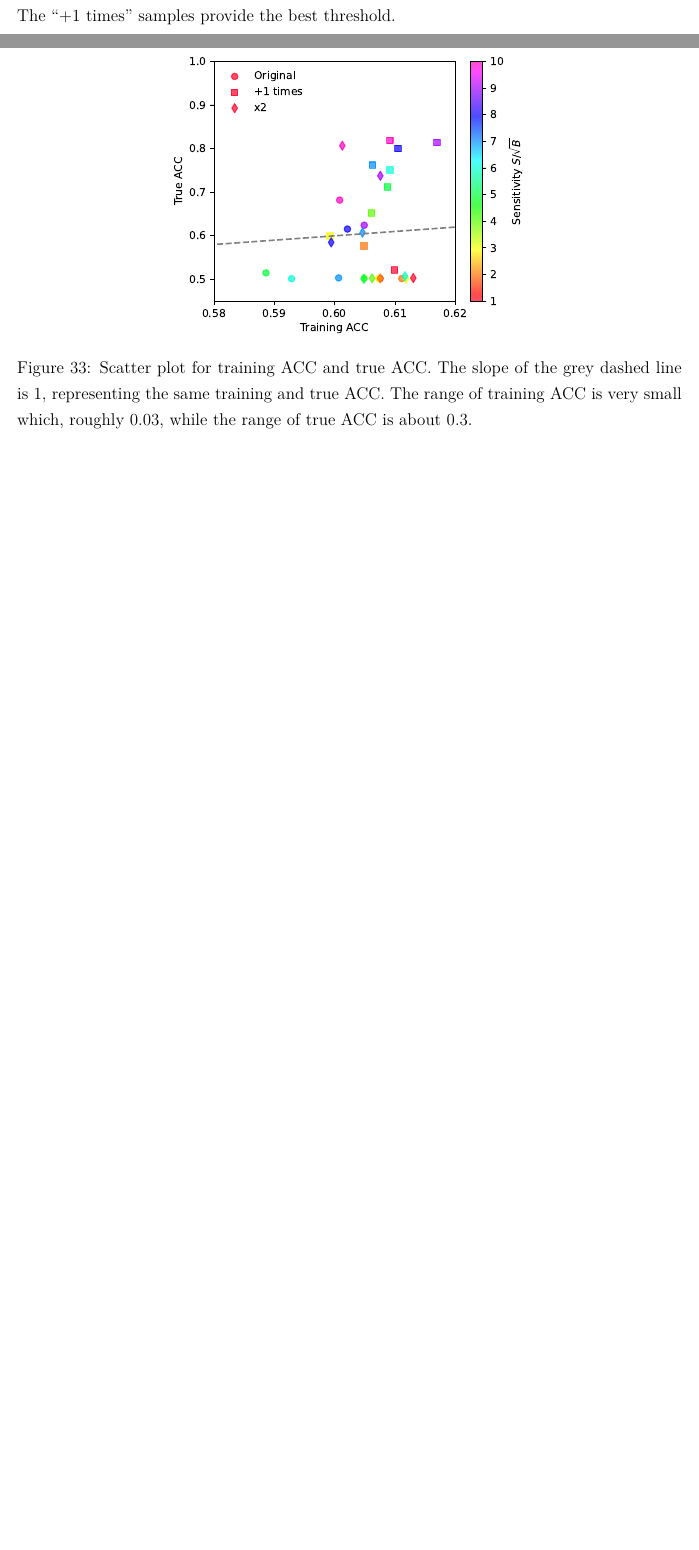
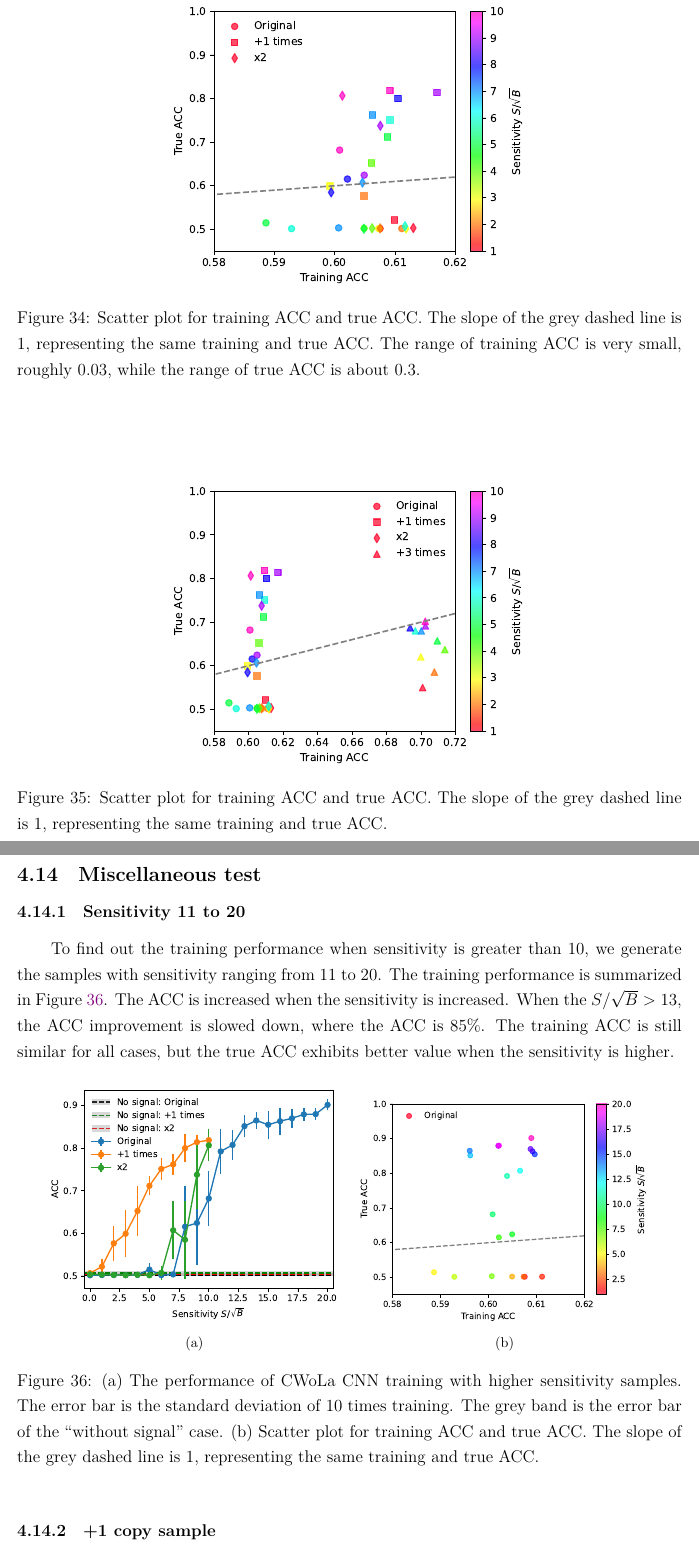
Before and after one commit to r10222035/data_augmentation, a LaTeX document (Note/note.tex): two parts of pages 34 and 35 of 36 before the commit and two parts of pages 36 and 37 of 39 after it, joined at a grey line, cut at the place of the change, the shorter picture padded with empty space. The pictures show the PDF file Note/note.pdf that the author committed with the source.

Commit message:
Note: Add testing results with sensitivity 11~20 and +1 copy samples

```diff
--- a/Note/note.tex
+++ b/Note/note.tex
@@ -847,6 +847,14 @@
 			\caption{The average jet images of different cases. These plots are made from mixed samples.}
 			\label{fig:jet_constituent_average_jet_image_aug_1_x2}
 		\end{figure}
+
+		Figure~\ref{fig:cwola_hunting_cnn_acc_x2_luminosity_re-processed_sample} is training results with re-processed samples.
+		\begin{figure}[htpb]
+			\centering
+			\includegraphics[width=0.55\textwidth]{HVmodel_CWoLa_CNN_aug_1_x2_re-process.pdf}
+			\caption{The performance of CWoLa CNN training with re-processed samples. The error bar is the standard deviation of 10 times training. The grey band is the error bar of the ``without signal'' case.}
+			\label{fig:cwola_hunting_cnn_acc_x2_luminosity_re-processed_sample}
+		\end{figure}
 	% subsection check_the_codes_and_make_more_plots (end)
 	\subsection{Sensitivity difference}% (fold)
 	\label{sub:sensitivity_difference}
@@ -884,7 +892,7 @@
 		\begin{figure}[htpb]
 			\centering
 			\includegraphics[width=0.55\textwidth]{HVmodel_training_true_acc_aug_1_x2.pdf}
-			\caption{Scatter plot for training ACC and true ACC. The slope of the grey dashed line is $1$, representing the same training and true ACC. The range of training ACC is very small which, roughly 0.03, while the range of true ACC is about 0.3.}
+			\caption{Scatter plot for training ACC and true ACC. The slope of the grey dashed line is $1$, representing the same training and true ACC. The range of training ACC is very small, roughly 0.03, while the range of true ACC is about 0.3.}
 			\label{fig:training_and_true_acc_ori_aug_1_x2}
 		\end{figure}
 
@@ -896,6 +904,48 @@
 			\label{fig:training_and_true_acc_ori_aug_1_3_x2}
 		\end{figure}
 	% subsection training_and_true_performance (end)
+	\subsection{Miscellaneous test}% (fold)
+	\label{sub:miscellaneous_test}
+		\subsubsection{Sensitivity 11 to 20}% (fold)
+		\label{subs:sensitivity_11_to_20}
+			To find out the training performance when sensitivity is greater than 10, we generate the samples with sensitivity ranging from 11 to 20. The training performance is summarized in Figure~\ref{fig:cwola_cnn_training_performance_11_20}. The ACC is increased when the sensitivity is increased. When the $S / \sqrt{B} > 13$, the ACC improvement is slowed down, where the ACC is 85\%. The training ACC is still similar for all cases, but the true ACC exhibits better value when the sensitivity is higher.
+			\begin{figure}[htpb]
+				\centering
+				\subfloat[]{
+					\includegraphics[width=0.45\textwidth]{HVmodel_CWoLa_CNN_sensitivity_11_20.pdf}
+				}
+				\subfloat[]{
+					\includegraphics[width=0.45\textwidth]{HVmodel_training_true_acc_sensitivity_11_20.pdf}
+				}
+				\caption{(a) The performance of CWoLa CNN training with higher sensitivity samples. The error bar is the standard deviation of 10 times training. The grey band is the error bar of the ``without signal'' case. (b) Scatter plot for training ACC and true ACC. The slope of the grey dashed line is 1, representing the same training and true ACC.}
+				\label{fig:cwola_cnn_training_performance_11_20}
+			\end{figure}
+		% subsubsection sensitivity_11_to_20 (end)
+		\subsubsection{+1 copy sample}% (fold)
+		\label{subs:_1_copy_sample}
+			To investigate the impact of the data augmentation technique, we generate a sample by duplicating the original sample without any augmentation. This sample is called ``+1 copy.''
+			Figure~\ref{fig:cwola_cnn_training_performance_copy_1} is the ACC curve and ACC distribution. The ACC is close ``+1 augmentation'' case when $S / \sqrt{B} \le 4$, while the ACC is worse when $S / \sqrt{B} \ge 5$. The training ACC is much better than the original and ``+1 augmentation'' samples, but the true ACC can not achieve higher values.
+			\begin{figure}[htpb]
+				\centering
+				\subfloat[]{
+					\includegraphics[width=0.45\textwidth]{HVmodel_CWoLa_CNN_aug_1_copy_1.pdf}
+				}
+				\subfloat[]{
+					\includegraphics[width=0.45\textwidth]{HVmodel_training_true_acc_aug_1_copy_1.pdf}
+				}
+				\caption{(a) The performance of CWoLa CNN training with ``+1 copy'' samples. The error bar is the standard deviation of 10 times training. The grey band is the error bar of the ``without signal'' case. (b) Scatter plot for training ACC and true ACC. The slope of the grey dashed line is 1, representing the same training and true ACC.}
+				\label{fig:cwola_cnn_training_performance_copy_1}
+			\end{figure}
+
+			Figure~\ref{fig:sensitivity_improvement_bkg_eff_01_copy_1} is the sensitivity improvement. The performance of the ``+1 copy'' sample is worse than ``+1 augmentation''. It exhibits the worst results in high-sensitivity regions. The data augmentation is effective in improving the true ACC.
+			\begin{figure}[htpb]
+				\centering
+				\includegraphics[width=0.55\textwidth]{HVmodel_sensitivity_improvement_bkg_eff_10_copy_1.pdf}
+				\caption{The sensitivities before and after the CWoLa CNN selection. The threshold is chosen from $\varepsilon_{\text{b}} = 10\%$. The slope of the dashed grey line is $1$, representing the same performance before and after the selection. The error bar is the standard deviation of 10 times training. The ``+1 times'' samples provide the best threshold.}
+				\label{fig:sensitivity_improvement_bkg_eff_01_copy_1}
+			\end{figure}
+		% subsubsection _1_copy_sample (end)
+	% subsection miscellaneous_test (end)
 % section hidden_valley_model (end)
 
 \bibliographystyle{plain}
```
Also changed, not shown: Note/note.pdf, Note/note.tex (8 more changed lines).
